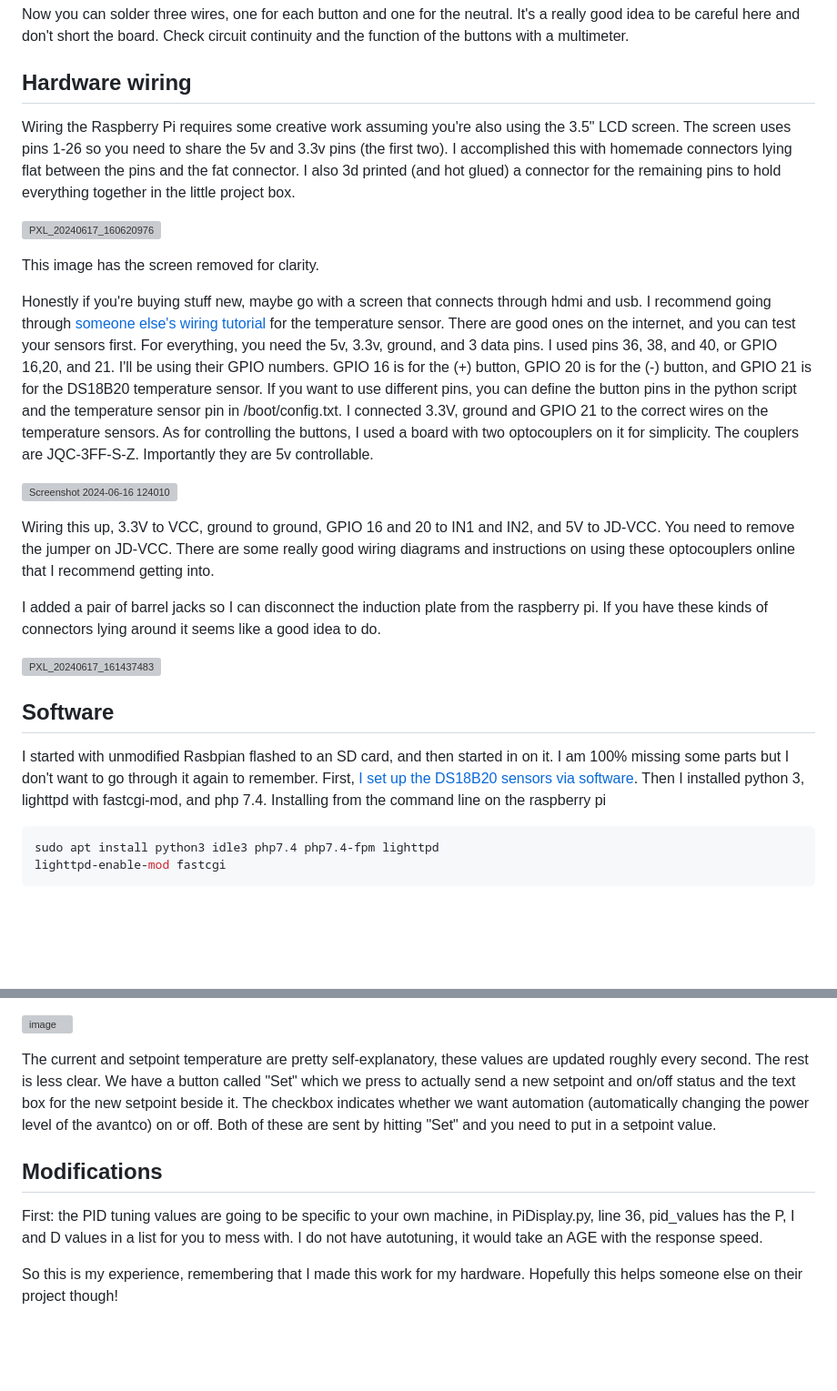
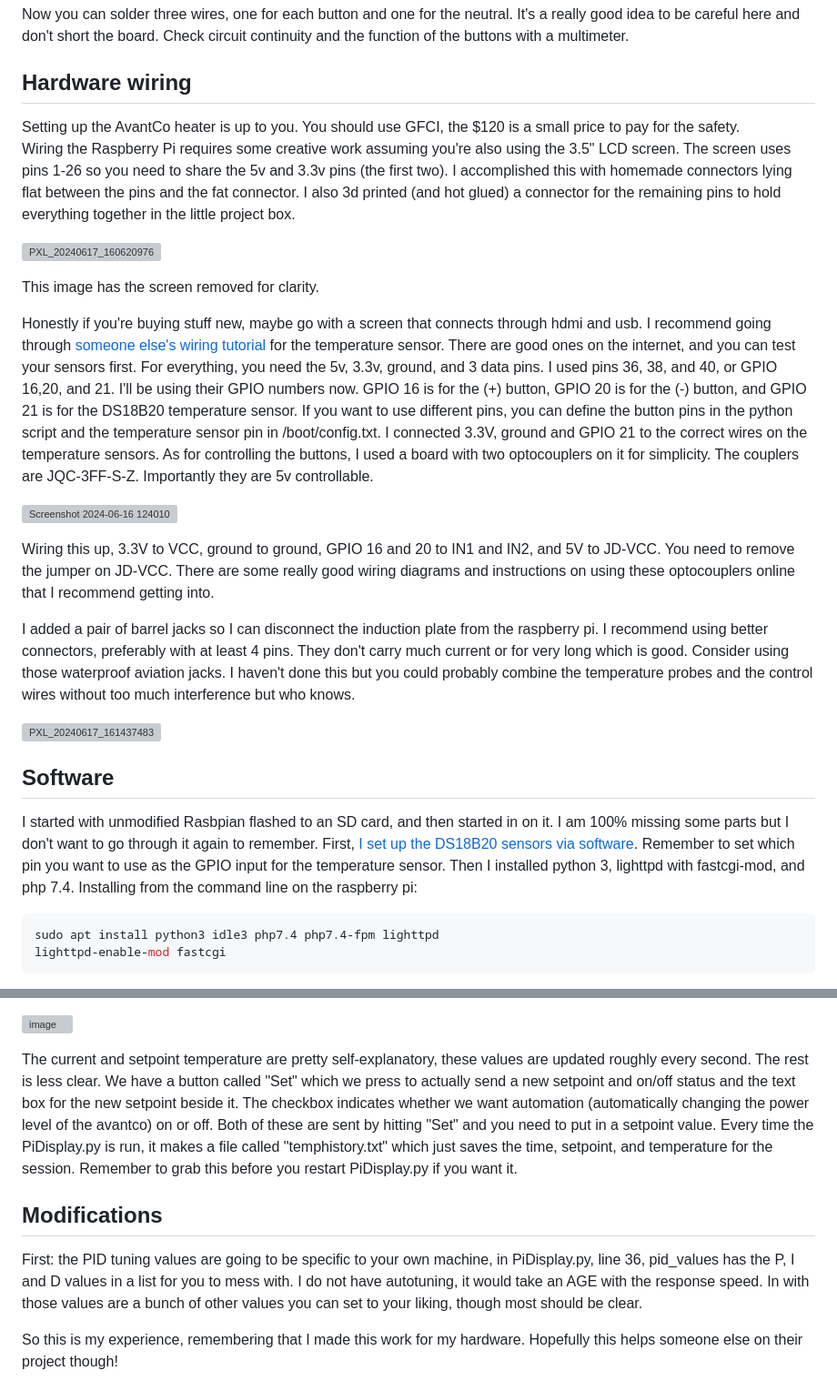
Before and after one commit to eamwind/BrewControlPi, a Markdown page: README.md, 2 parts joined by grey strips. Shown at 91% size. Drawn GitHub-style; blank space fills up the shorter version; grey boxes are pictures that could not be loaded.

````diff
--- a/README.md
+++ b/README.md
@@ -27,6 +27,7 @@ Remove the screws here. There's a cable connecting the interface board with the
 Now you can solder three wires, one for each button and one for the neutral.  It's a really good idea to be careful here and don't short the board. Check circuit continuity and the function of the buttons with a multimeter.
 
 ## Hardware wiring
+Setting up the AvantCo heater is up to you. You should use GFCI, the $120 is a small price to pay for the safety.
 Wiring the Raspberry Pi requires some creative work assuming you're also using the 3.5" LCD screen. The screen uses pins 1-26 so you need to share the 5v and 3.3v pins (the first two). I accomplished this with homemade connectors lying flat between the pins and the fat connector. I also 3d printed (and hot glued) a connector for the remaining pins to hold everything together in the little project box.
 
 ![PXL_20240617_160620976](https://github.com/eamwind/BrewControlPi/assets/172992640/b2f95a76-7016-42ce-9f3e-3dee77693a55)
@@ -34,21 +35,21 @@ Wiring the Raspberry Pi requires some creative work assuming you're also using t
 This image has the screen removed for clarity.
 
 Honestly if you're buying stuff new, maybe go with a screen that connects through hdmi and usb.
-I recommend going through [someone else's wiring tutorial](https://www.circuitbasics.com/raspberry-pi-DS18B20-temperature-sensor-tutorial/) for the temperature sensor. There are good ones on the internet, and you can test your sensors first. For everything, you need the 5v, 3.3v, ground, and 3 data pins. I used pins 36, 38, and 40, or GPIO 16,20, and 21. I'll be using their GPIO numbers. GPIO 16 is for the (+) button, GPIO 20 is for the (-) button, and GPIO 21 is for the DS18B20 temperature sensor. If you want to use different pins, you can define the button pins in the python script and the temperature sensor pin in /boot/config.txt. I connected 3.3V, ground and GPIO 21 to the correct wires on the temperature sensors.
+I recommend going through [someone else's wiring tutorial](https://www.circuitbasics.com/raspberry-pi-DS18B20-temperature-sensor-tutorial/) for the temperature sensor. There are good ones on the internet, and you can test your sensors first. For everything, you need the 5v, 3.3v, ground, and 3 data pins. I used pins 36, 38, and 40, or GPIO 16,20, and 21. I'll be using their GPIO numbers now. GPIO 16 is for the (+) button, GPIO 20 is for the (-) button, and GPIO 21 is for the DS18B20 temperature sensor. If you want to use different pins, you can define the button pins in the python script and the temperature sensor pin in /boot/config.txt. I connected 3.3V, ground and GPIO 21 to the correct wires on the temperature sensors.
 As for controlling the buttons, I used a board with two optocouplers on it for simplicity. The couplers are JQC-3FF-S-Z. Importantly they are 5v controllable.
 
 ![Screenshot 2024-06-16 124010](https://github.com/eamwind/BrewControlPi/assets/172992640/798b10cf-4df5-4696-91bd-3ed12bb21ac0)
 
 Wiring this up, 3.3V to VCC, ground to ground, GPIO 16 and 20 to IN1 and IN2, and 5V to JD-VCC. You need to remove the jumper on JD-VCC. There are some really good wiring diagrams and instructions on using these optocouplers online that I recommend getting into.
 
-I added a pair of barrel jacks so I can disconnect the induction plate from the raspberry pi. If you have these kinds of connectors lying around it seems like a good idea to do.
+I added a pair of barrel jacks so I can disconnect the induction plate from the raspberry pi. I recommend using better connectors, preferably with at least 4 pins. They don't carry much current or for very long which is good. Consider using those waterproof aviation jacks. I haven't done this but you could probably combine the temperature probes and the control wires without too much interference but who knows.
 
 ![PXL_20240617_161437483](https://github.com/eamwind/BrewControlPi/assets/172992640/529a91e2-dfd1-4541-9194-f6a926b22faa)
 
 
 ## Software
 I started with unmodified Rasbpian flashed to an SD card, and then started in on it.
-I am 100% missing some parts but I don't want to go through it again to remember. First, [I set up the DS18B20 sensors via software](https://www.circuitbasics.com/raspberry-pi-DS18B20-temperature-sensor-tutorial/). Then I installed python 3, lighttpd with fastcgi-mod, and php 7.4. Installing from the command line on the raspberry pi
+I am 100% missing some parts but I don't want to go through it again to remember. First, [I set up the DS18B20 sensors via software](https://www.circuitbasics.com/raspberry-pi-DS18B20-temperature-sensor-tutorial/). Remember to set which pin you want to use as the GPIO input for the temperature sensor. Then I installed python 3, lighttpd with fastcgi-mod, and php 7.4. Installing from the command line on the raspberry pi:
 
 ```bash
 sudo apt install python3 idle3 php7.4 php7.4-fpm lighttpd
@@ -96,10 +97,11 @@ Interacting with the web app:
 The current and setpoint temperature are pretty self-explanatory, these values are updated roughly every second.
 The rest is less clear. We have a button called "Set" which we press to actually send a new setpoint and on/off status and the text box for the new setpoint beside it.
 The checkbox indicates whether we want automation (automatically changing the power level of the avantco) on or off. Both of these are sent by hitting "Set" and you need to put in a setpoint value.
+Every time the PiDisplay.py is run, it makes a file called "temphistory.txt" which just saves the time, setpoint, and temperature for the session. Remember to grab this before you restart PiDisplay.py if you want it.
 
 ## Modifications
 First: the PID tuning values are going to be specific to your own machine, in PiDisplay.py, line 36, pid_values has the P, I and D values in a list for you to mess with. I do not have autotuning, it would take an AGE with the response speed.
-
+In with those values are a bunch of other values you can set to your liking, though most should be clear.
 
 So this is my experience, remembering that I made this work for my hardware. Hopefully this helps someone else on their project though!
 
````
